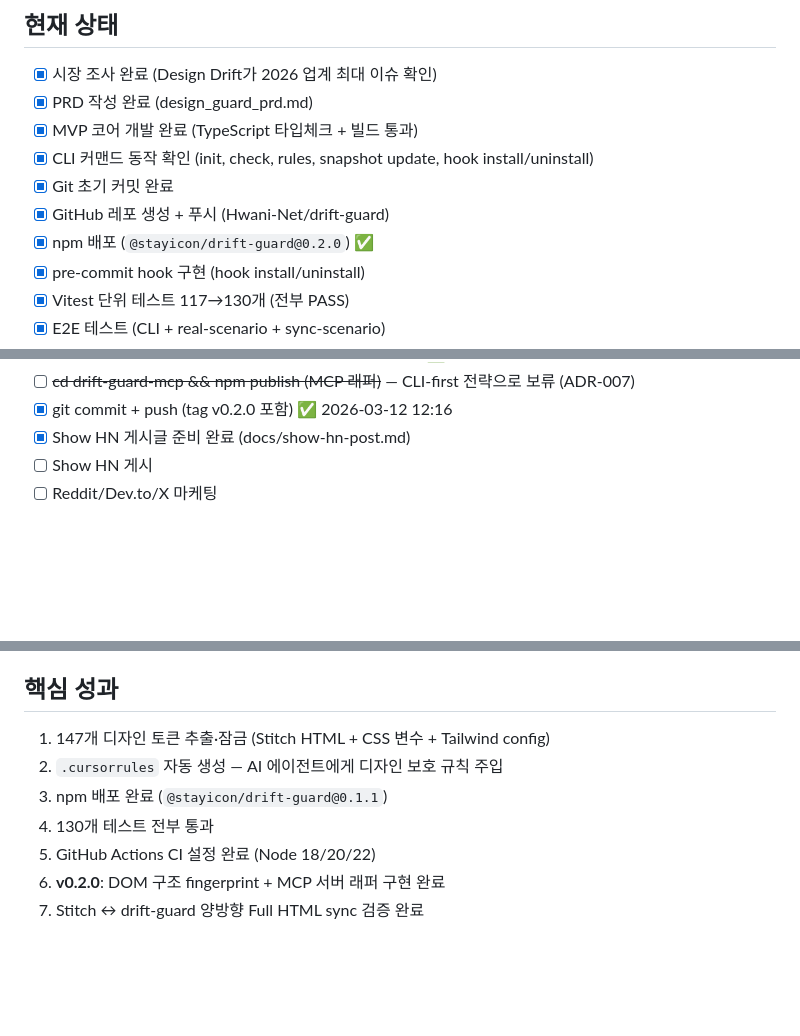
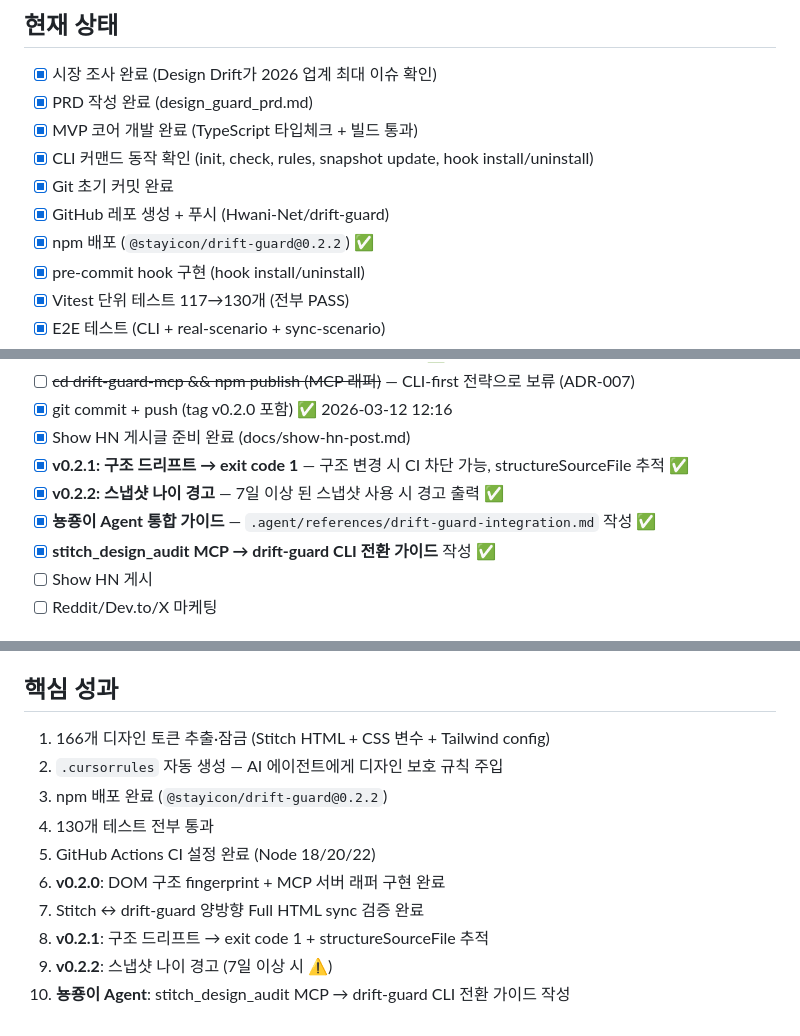
Before and after one commit to Hwani-Net/drift-guard, a Markdown page: docs/PROJECT_CONTEXT.md, 3 parts joined by grey strips. GitHub-like rendering; blank space fills up the shorter version.

Commit message:
docs: update PROJECT_CONTEXT for v0.2.2 + agent integration guide

```diff
--- a/docs/PROJECT_CONTEXT.md
+++ b/docs/PROJECT_CONTEXT.md
@@ -23,7 +23,7 @@
 - [x] CLI 커맨드 동작 확인 (init, check, rules, snapshot update, hook install/uninstall)
 - [x] Git 초기 커밋 완료
 - [x] GitHub 레포 생성 + 푸시 (Hwani-Net/drift-guard)
-- [x] npm 배포 (`@stayicon/drift-guard@0.2.0`) ✅
+- [x] npm 배포 (`@stayicon/drift-guard@0.2.2`) ✅
 - [x] pre-commit hook 구현 (hook install/uninstall)
 - [x] Vitest 단위 테스트 117→130개 (전부 PASS)
 - [x] E2E 테스트 (CLI + real-scenario + sync-scenario)
@@ -35,6 +35,10 @@
 - [ ] ~~cd drift-guard-mcp && npm publish (MCP 래퍼)~~ — CLI-first 전략으로 보류 (ADR-007)
 - [x] git commit + push (tag v0.2.0 포함) ✅ 2026-03-12 12:16
 - [x] Show HN 게시글 준비 완료 (docs/show-hn-post.md)
+- [x] **v0.2.1: 구조 드리프트 → exit code 1** — 구조 변경 시 CI 차단 가능, structureSourceFile 추적 ✅
+- [x] **v0.2.2: 스냅샷 나이 경고** — 7일 이상 된 스냅샷 사용 시 경고 출력 ✅
+- [x] **뇽죵이 Agent 통합 가이드** — `.agent/references/drift-guard-integration.md` 작성 ✅
+- [x] **stitch_design_audit MCP → drift-guard CLI 전환 가이드** 작성 ✅
 - [ ] Show HN 게시
 - [ ] Reddit/Dev.to/X 마케팅
 
@@ -93,10 +97,13 @@ tests/
 - **스크린 2**: DriftApp Signup Page (fe73a0f8c2fc44c5bdf8c9526b6843b5)
 
 ## 핵심 성과
-1. 147개 디자인 토큰 추출·잠금 (Stitch HTML + CSS 변수 + Tailwind config)
+1. 166개 디자인 토큰 추출·잠금 (Stitch HTML + CSS 변수 + Tailwind config)
 2. `.cursorrules` 자동 생성 — AI 에이전트에게 디자인 보호 규칙 주입
-3. npm 배포 완료 (`@stayicon/drift-guard@0.1.1`)
+3. npm 배포 완료 (`@stayicon/drift-guard@0.2.2`)
 4. 130개 테스트 전부 통과
 5. GitHub Actions CI 설정 완료 (Node 18/20/22)
 6. **v0.2.0**: DOM 구조 fingerprint + MCP 서버 래퍼 구현 완료
 7. Stitch ↔ drift-guard 양방향 Full HTML sync 검증 완료
+8. **v0.2.1**: 구조 드리프트 → exit code 1 + structureSourceFile 추적
+9. **v0.2.2**: 스냅샷 나이 경고 (7일 이상 시 ⚠️)
+10. **뇽죵이 Agent**: stitch_design_audit MCP → drift-guard CLI 전환 가이드 작성
```
